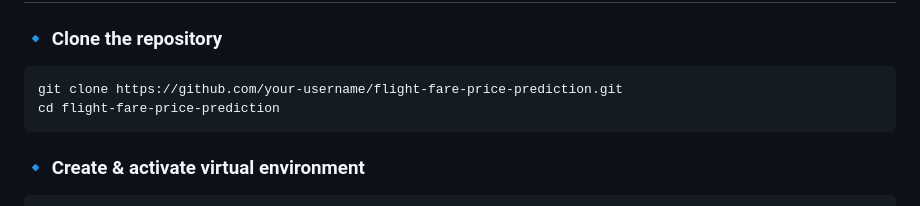
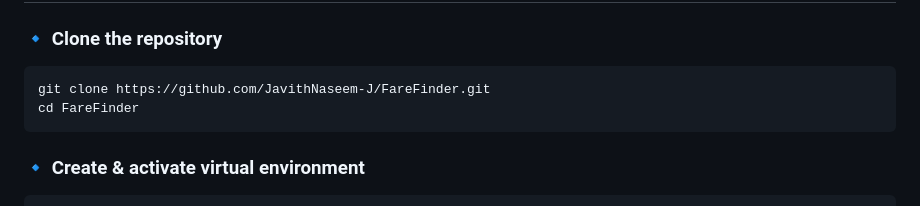
Before and after one commit to JavithNaseem-J/FareFinder, a Markdown page: README.md, the part around the change. Drawn GitHub-style.

````diff
--- a/README.md
+++ b/README.md
@@ -71,8 +71,8 @@ Prediction API →Docker Containerization → CI/CD → AWS ECR Deployment
 ### 🔹 Clone the repository
 
 ```bash
-git clone https://github.com/your-username/flight-fare-price-prediction.git
-cd flight-fare-price-prediction
+git clone https://github.com/JavithNaseem-J/FareFinder.git
+cd FareFinder
 ```
 
 ### 🔹 Create & activate virtual environment
````
